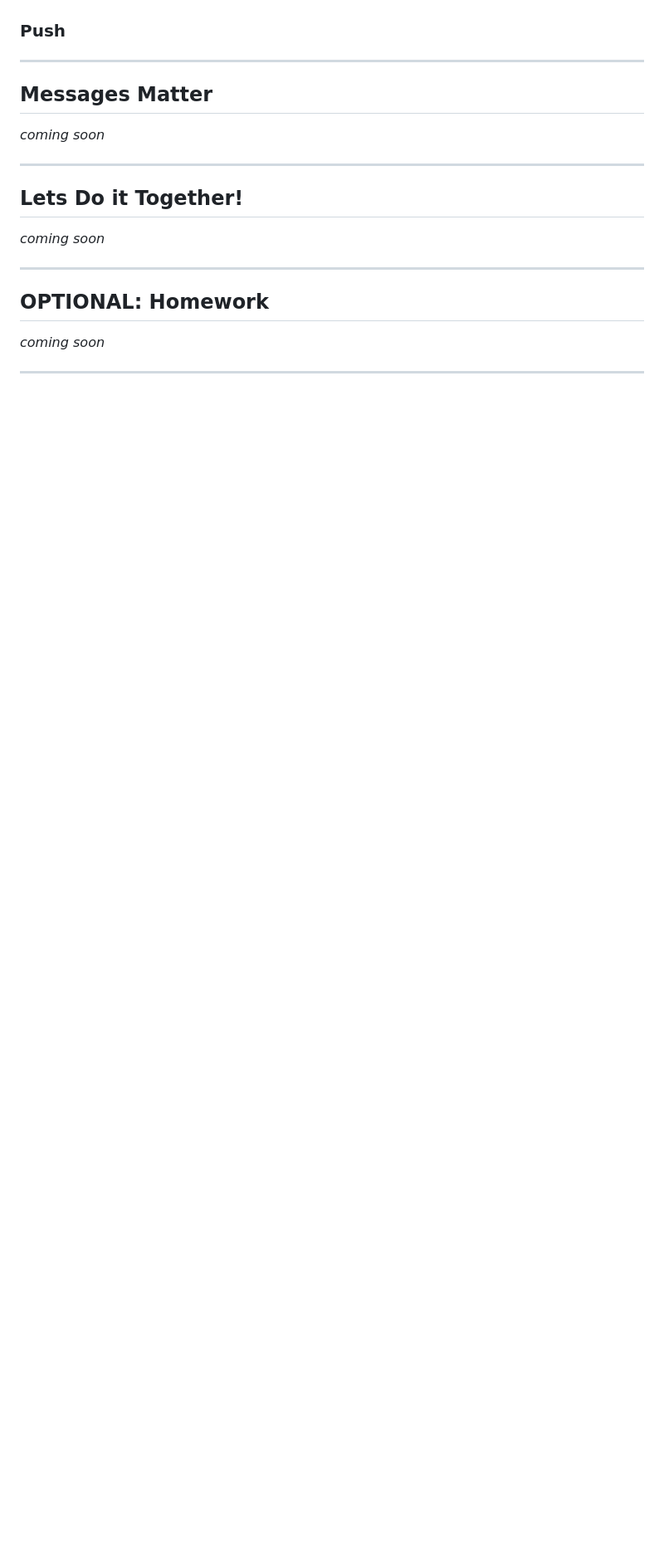
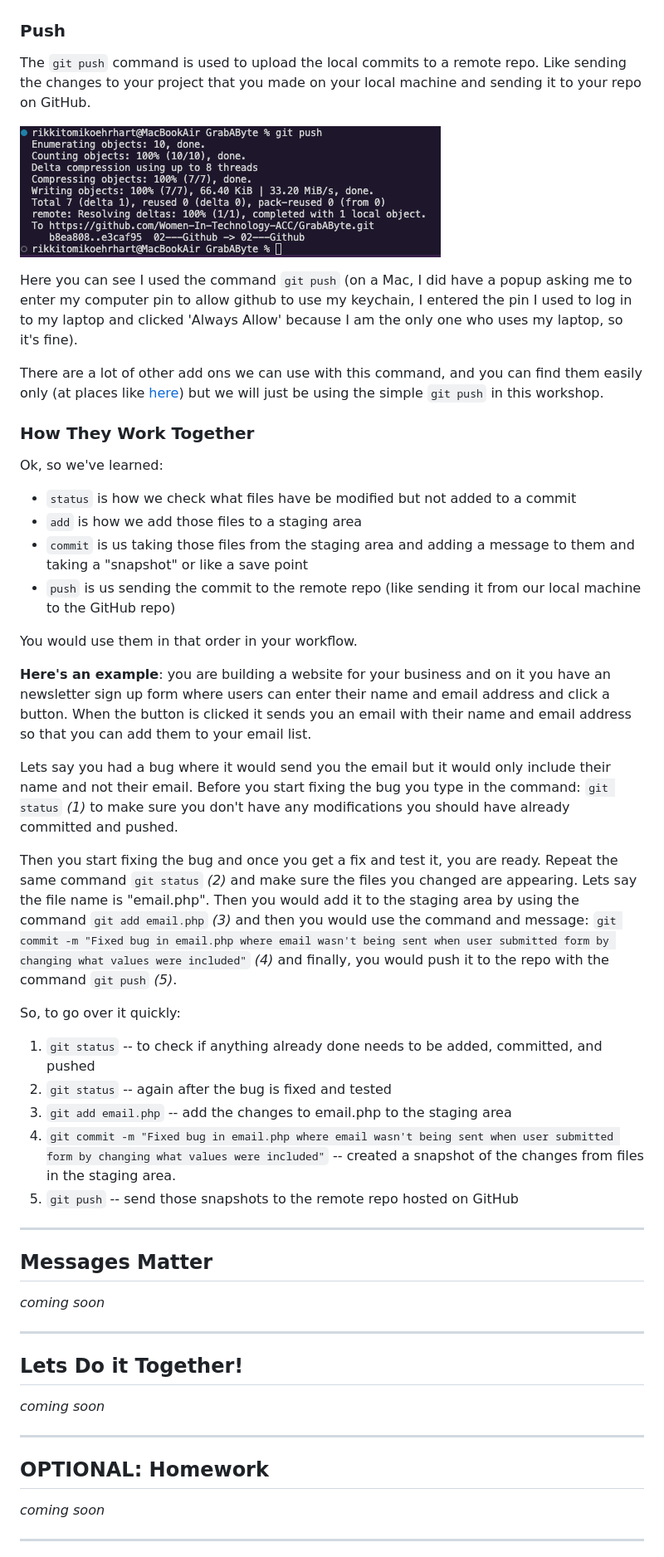
Before and after one commit to Women-In-Technology-ACC/GrabAByte, a Markdown page: 02 - Git Basics/2-GitBasics.md, the part around the change printed below. Shown: that part at 83% size. GitHub-like rendering; pictures changed too: 02 - Git Basics/gitpush.png (added); blank space fills up the shorter version.

Commit message:
Add the rest of the section on the common git commands and how they work together to the lesson 2 markdown file

````diff
--- a/02 - Git Basics/2-GitBasics.md
+++ b/02 - Git Basics/2-GitBasics.md
@@ -113,6 +120,38 @@ Tips for committing:
 
 
 ### Push
+The ```git push``` command is used to upload the local commits to a remote repo. Like sending the changes to your project that you made on your local machine and sending it to your repo on GitHub.
+
+![screenshot of the git push command](gitpush.png)
+
+Here you can see I used the command ```git push``` (on a Mac, I did have a popup asking me to enter my computer pin to allow github to use my keychain, I entered the pin I used to log in to my laptop and clicked 'Always Allow' because I am the only one who uses my laptop, so it's fine).
+
+There are a lot of other add ons we can use with this command, and you can find them easily only (at places like [here](https://git-scm.com/docs/git-push)) but we will just be using the simple ```git push``` in this workshop.
+
+
+### How They Work Together
+Ok, so we've learned:
+- ```status``` is how we check what files have be modified but not added to a commit
+- ```add``` is how we add those files to a staging area
+- ```commit``` is us taking those files from the staging area and adding a message to them and taking a "snapshot" or like a save point
+- ```push``` is us sending the commit to the remote repo (like sending it from our local machine to the GitHub repo)
+
+
+You would use them in that order in your workflow.
+
+**Here's an example**: you are building a website for your business and on it you have an newsletter sign up form where users can enter their name and email address and click a button. When the button is clicked it sends you an email with their name and email address so that you can add them to your email list.
+
+Lets say you had a bug where it would send you the email but it would only include their name and not their email. Before you start fixing the bug you type in the command: ```git status``` *(1)* to make sure you don't have any modifications you should have already committed and pushed.
+
+Then you start fixing the bug and once you get a fix and test it, you are ready. Repeat the same command ```git status``` *(2)* and make sure the files you changed are appearing. Lets say the file name is "email.php". Then you would add it to the staging area by using the command ```git add email.php``` *(3)* and then you would use the command and message: ```git commit -m "Fixed bug in email.php where email wasn't being sent when user submitted form by changing what values were included"``` *(4)* and finally, you would push it to the repo with the command ```git push``` *(5)*.
+
+So, to go over it quickly:
+
+1. ```git status``` -- to check if anything already done needs to be added, committed, and pushed
+2. ```git status``` -- again after the bug is fixed and tested
+3. ```git add email.php``` -- add the changes to email.php to the staging area
+4. ```git commit -m "Fixed bug in email.php where email wasn't being sent when user submitted form by changing what values were included"``` -- created a snapshot of the changes from files in the staging area.
+5. ```git push``` -- send those snapshots to the remote repo hosted on GitHub
 
 
 ---
````
Also changed, not shown: other parts of 02 - Git Basics/2-GitBasics.md (+8 -1 lines), 02 - Git Basics/gitcommit.png (added).
